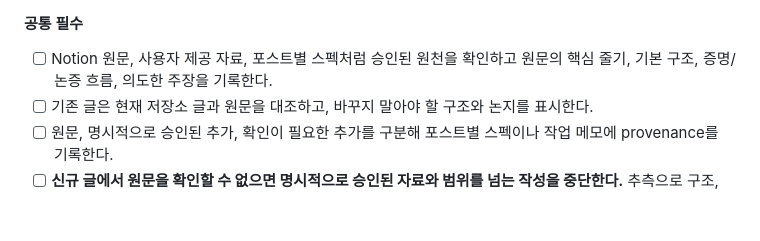
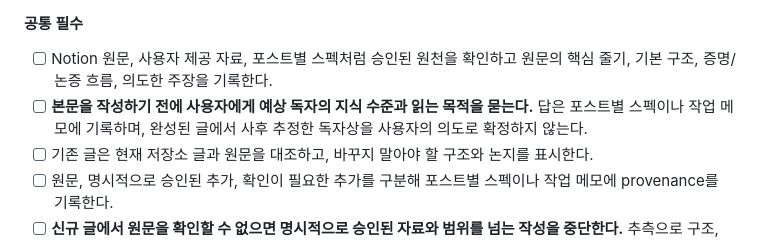
Before and after one commit to XsQuare01/XsQuare01.github.io, a Markdown page: docs/writing-rules.md, the part around the change. GitHub-like rendering; blank space fills up the shorter version.

Commit message:
docs(writing): 본문 작성 전 예상 독자 확인 추가 (#119)
Ultraworked with [Sisyphus](https://github.com/code-yeongyu/oh-my-openagent)

Co-authored-by: Sisyphus <clio-agent@sisyphuslabs.ai>

```diff
--- a/docs/writing-rules.md
+++ b/docs/writing-rules.md
@@ -35,6 +35,7 @@
 #### 공통 필수
 
 - [ ] Notion 원문, 사용자 제공 자료, 포스트별 스펙처럼 승인된 원천을 확인하고 원문의 핵심 줄기, 기본 구조, 증명/논증 흐름, 의도한 주장을 기록한다.
+- [ ] **본문을 작성하기 전에 사용자에게 예상 독자의 지식 수준과 읽는 목적을 묻는다.** 답은 포스트별 스펙이나 작업 메모에 기록하며, 완성된 글에서 사후 추정한 독자상을 사용자의 의도로 확정하지 않는다.
 - [ ] 기존 글은 현재 저장소 글과 원문을 대조하고, 바꾸지 말아야 할 구조와 논지를 표시한다.
 - [ ] 원문, 명시적으로 승인된 추가, 확인이 필요한 추가를 구분해 포스트별 스펙이나 작업 메모에 provenance를 기록한다.
 - [ ] **신규 글에서 원문을 확인할 수 없으면 명시적으로 승인된 자료와 범위를 넘는 작성을 중단한다.** 추측으로 구조, 주장, 예시를 보충하지 않는다.
```
